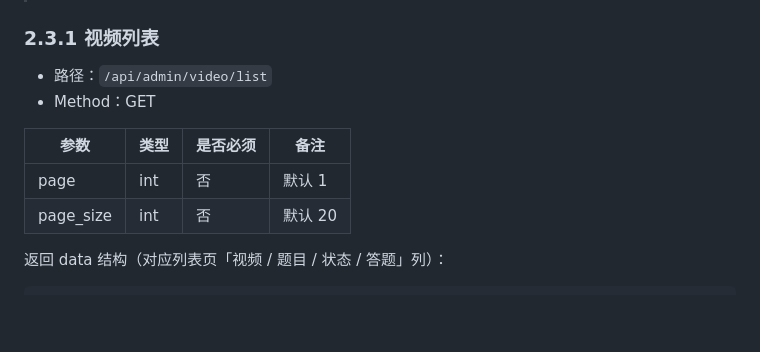
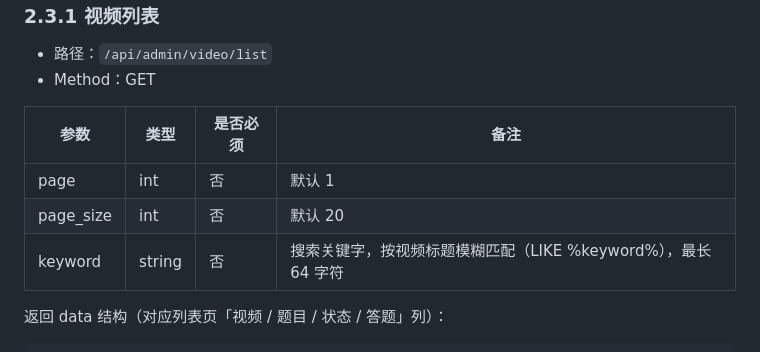
Before and after one commit to lixin9240/base-med, a Markdown page: Backend/基层Dr/基层医生DR平台接口文档.md, the part around the change. Drawn GitHub-style; blank space fills up the shorter version.

Commit message:
视频搜索框接口文档

````diff
--- a/Backend/基层Dr/基层医生DR平台接口文档.md
+++ b/Backend/基层Dr/基层医生DR平台接口文档.md
@@ -197,6 +197,7 @@
 | ---- | ---- | ---- | ---- |
 | page | int | 否 | 默认 1 |
 | page_size | int | 否 | 默认 20 |
+| keyword | string | 否 | 搜索关键字，按视频标题模糊匹配（LIKE %keyword%），最长 64 字符 |
 
 返回 data 结构（对应列表页「视频 / 题目 / 状态 / 答题」列）：
 ```json
````
